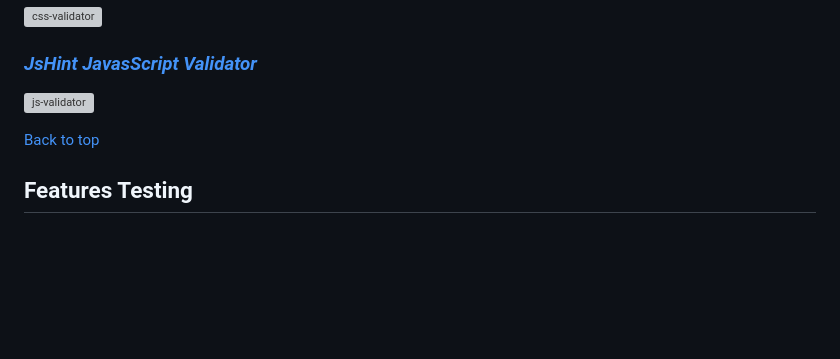
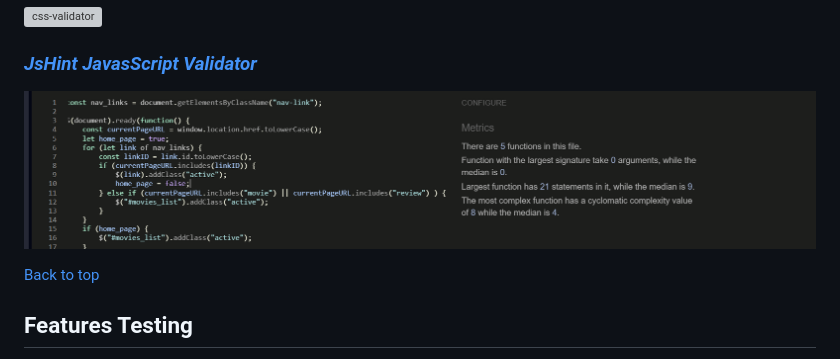
Before and after one commit to sergpapa/CineCritic, a Markdown page: TESTING.md, the part around the change. Drawn GitHub-style; pictures changed too: static/images/testing/js-validator.png (added); blank space fills up the shorter version; grey boxes are pictures that could not be loaded.

```diff
--- a/TESTING.md
+++ b/TESTING.md
@@ -61,7 +61,7 @@ The ArtMatch website has been tested manually as well as with automated services
 
 ### *[JsHint JavasScript Validator](https://jshint.com)*
 
-![js-validator](assets/images/for-testing/js-validator.png)
+![js-validator](static/images/testing/js-validator.png)
 
 [Back to top](#contents)
 
```
Also changed, not shown: 1 other file.
